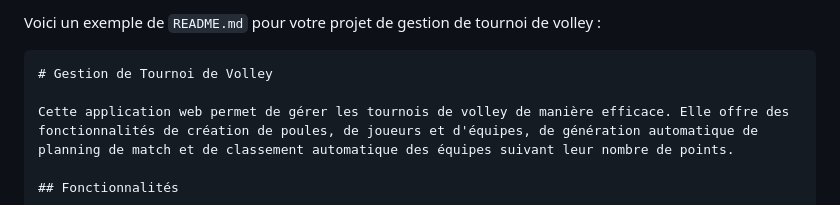
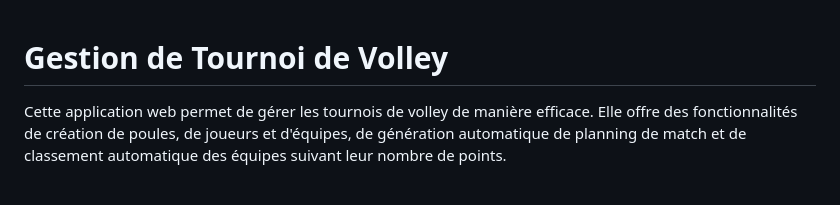
Before and after one commit to NMget/GestChamp, a Markdown page: README.md, the part around the change. Drawn GitHub-style.

````diff
--- a/README.md
+++ b/README.md
@@ -1,6 +1,6 @@
-Voici un exemple de `README.md` pour votre projet de gestion de tournoi de volley :
 
-```markdown
+
+
 # Gestion de Tournoi de Volley
 
 Cette application web permet de gérer les tournois de volley de manière efficace. Elle offre des fonctionnalités de création de poules, de joueurs et d'équipes, de génération automatique de planning de match et de classement automatique des équipes suivant leur nombre de points.
````
